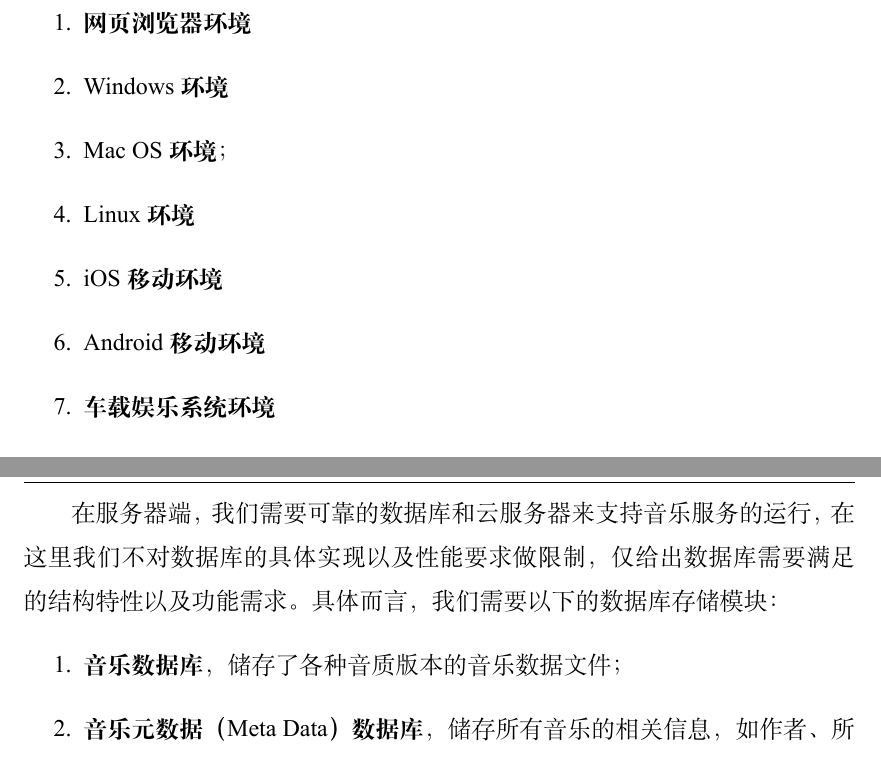
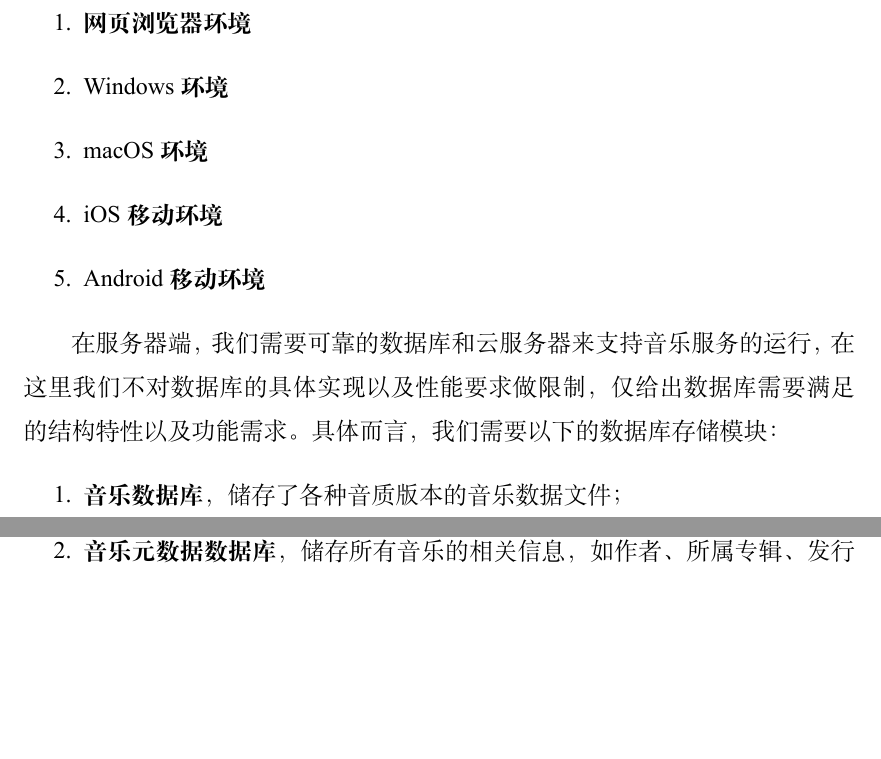
Before and after one commit to mark14wu/SE-2019-CloudMusic, a LaTeX thesis (需求分析/main.tex, which reads 需求分析/chapters/overview.tex): two parts of pages 10 and 11 of 64, joined at a grey line, cut so that both start at the same text, the shorter picture padded with empty space. Compiled offline with XeLaTeX.

Commit message:
modified overview

```diff
--- a/需求分析/chapters/overview.tex
+++ b/需求分析/chapters/overview.tex
@@ -23,18 +23,15 @@
     \begin{enumerate}
         \item \textbf{网页浏览器环境}
         \item \textbf{Windows环境}
-        \item \textbf{Mac OS环境}；
-        \item \textbf{Linux环境}
+        \item \textbf{macOS环境}
         \item \textbf{iOS移动环境}
         \item \textbf{Android移动环境}
-        \item \textbf{车载娱乐系统环境}
-        \item \textbf{电视机机顶盒环境}
     \end{enumerate}
 
 在服务器端，我们需要可靠的数据库和云服务器来支持音乐服务的运行，在这里我们不对数据库的具体实现以及性能要求做限制，仅给出数据库需要满足的结构特性以及功能需求。具体而言，我们需要以下的数据库存储模块：
     \begin{enumerate}
         \item \textbf{音乐数据库}，储存了各种音质版本的音乐数据文件；
-        \item \textbf{音乐元数据（Meta Data）数据库}，储存所有音乐的相关信息，如
+        \item \textbf{音乐元数据数据库}，储存所有音乐的相关信息，如
             作者、所属专辑、发行日期等；
         \item \textbf{商品数据库}，需要储存所有音乐的价格以及优惠信息等；
         \item \textbf{用户数据库}，需要储存所有用户的信息，包括用户名、密码、密保信息、
```
Also changed, not shown: 需求分析/chapters/overview.tex (8 more changed lines).
